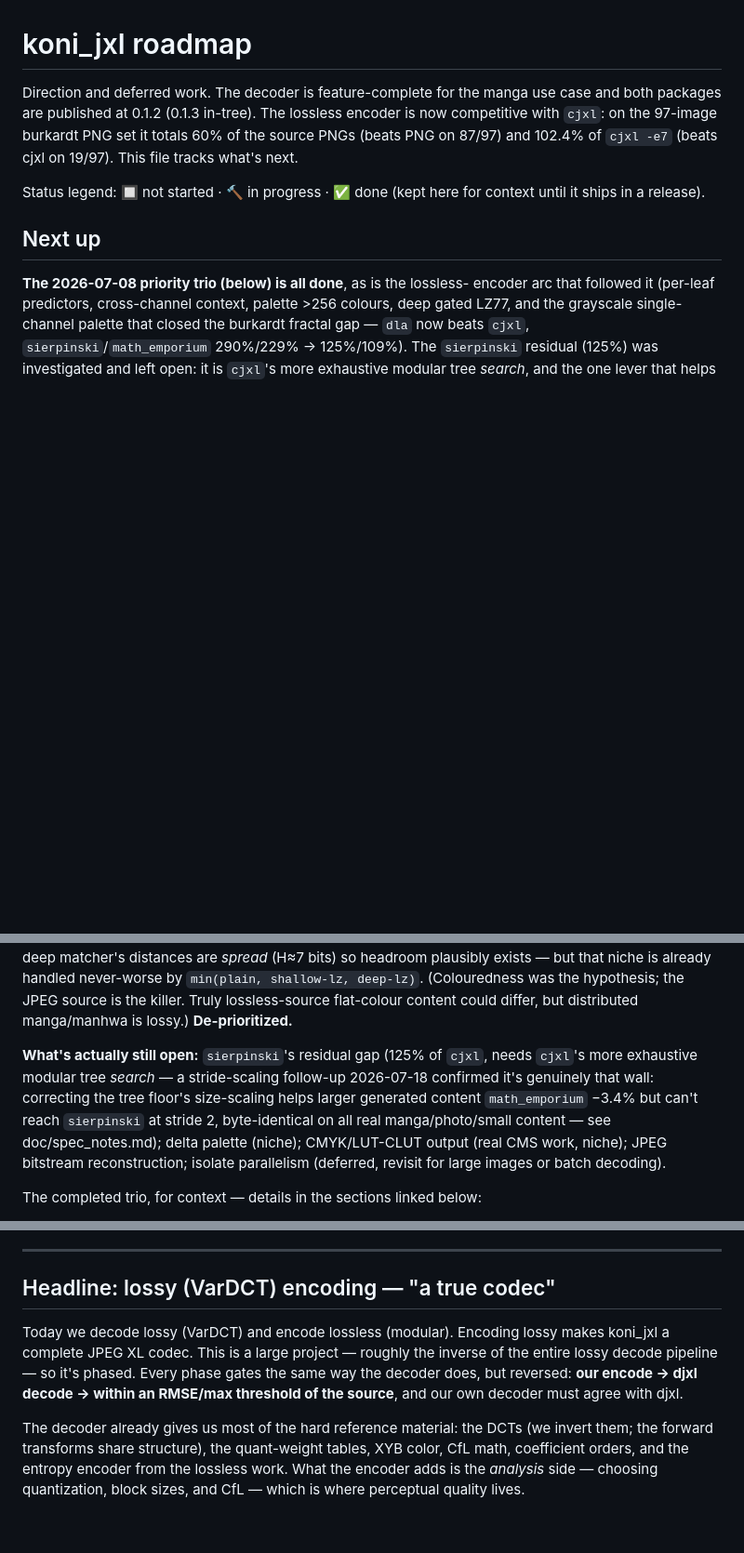
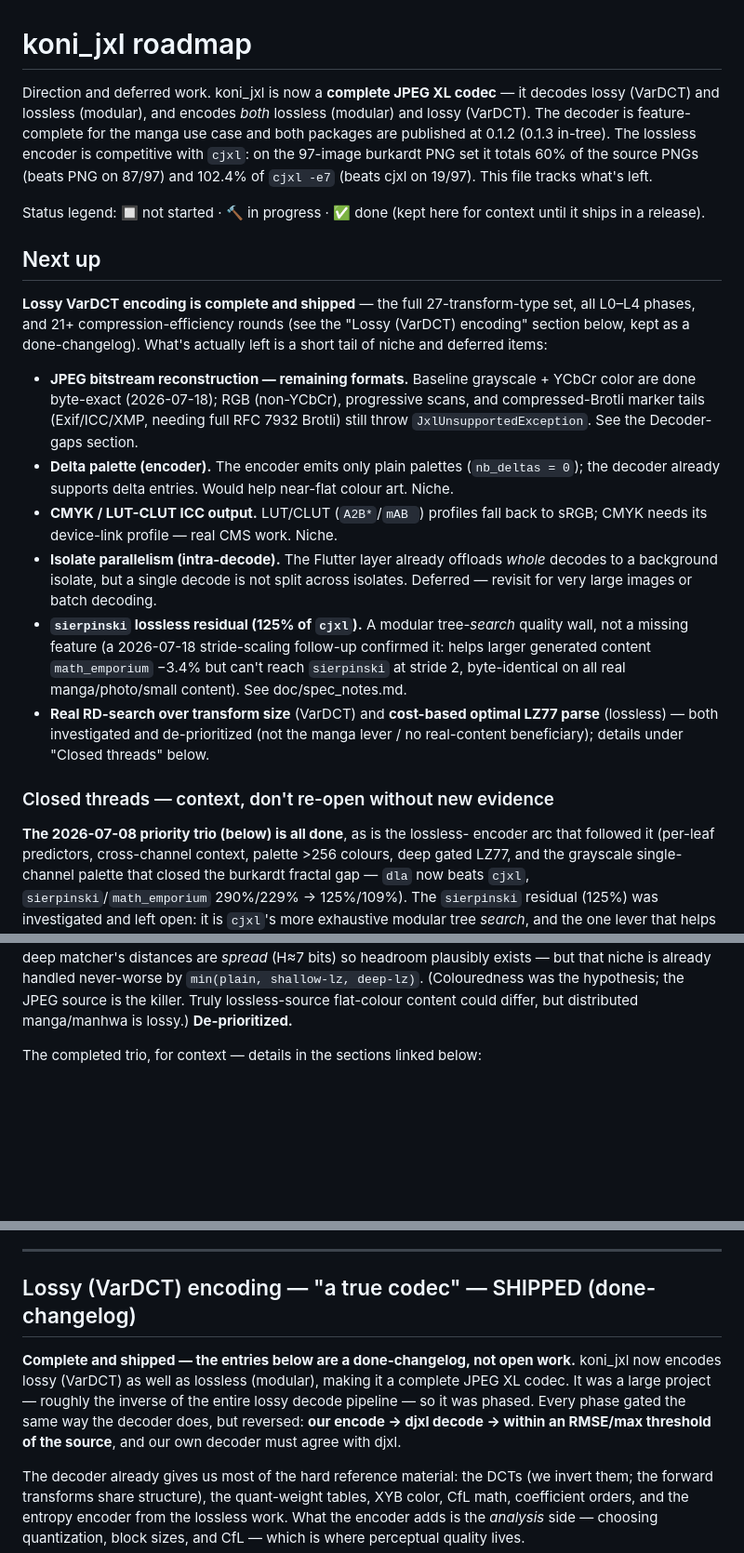
Before and after one commit to zenbaku/koni_jxl, a Markdown page: ROADMAP.md, 3 parts joined by grey strips. Shown at 93% size. Drawn GitHub-style; blank space fills up the shorter version.

Commit message:
docs: mark lossy VarDCT encoding shipped, demote genuinely-open items in ROADMAP
The "Headline: lossy (VarDCT) encoding" section read as the marquee
in-progress project, but every phase (L0-L4 + per-region CfL + multi-LfGroup +
21 compression-efficiency rounds + all 27 transform types) is shipped and
verified in code (JxlEncoder.encodeLossy, encodeLossyVardctL0; defaults
enableVariableTransforms/enableRdoq on). Reframe accordingly:

- Intro: koni_jxl is a complete JPEG XL codec (decodes lossy+lossless,
  encodes both). Tracks "what's left" not "what's next".
- Next up: lead with a clean list of the genuinely-open tail (JPEG
  reconstruction's remaining formats, delta palette, CMYK/LUT-CLUT, isolate
  parallelism, sierpinski, de-prioritized RD/LZ77 searches), each grounded
  in a code check. Removed the old dense "still open" paragraph.
- New "Closed threads" subheading groups the don't-re-open context.
- Lossy section header -> "SHIPPED (done-changelog)", intro to past tense.

All dated done-changelog entries left intact.

Co-Authored-By: Claude Opus 4.8 (1M context) <noreply@anthropic.com>

```diff
--- a/ROADMAP.md
+++ b/ROADMAP.md
@@ -1,15 +1,47 @@
 # koni_jxl roadmap
 
-Direction and deferred work. The decoder is feature-complete for the manga
+Direction and deferred work. koni_jxl is now a **complete JPEG XL codec** —
+it decodes lossy (VarDCT) and lossless (modular), and encodes *both* lossless
+(modular) and lossy (VarDCT). The decoder is feature-complete for the manga
 use case and both packages are published at 0.1.2 (0.1.3 in-tree). The
-lossless encoder is now competitive with `cjxl`: on the 97-image burkardt PNG
-set it totals 60% of the source PNGs (beats PNG on 87/97) and 102.4% of
-`cjxl -e7` (beats cjxl on 19/97). This file tracks what's next.
+lossless encoder is competitive with `cjxl`: on the 97-image burkardt PNG set
+it totals 60% of the source PNGs (beats PNG on 87/97) and 102.4% of
+`cjxl -e7` (beats cjxl on 19/97). This file tracks what's left.
 
 Status legend: 🔲 not started · 🔨 in progress · ✅ done (kept here for
 context until it ships in a release).
 
 ## Next up
+
+**Lossy VarDCT encoding is complete and shipped** — the full 27-transform-type
+set, all L0–L4 phases, and 21+ compression-efficiency rounds (see the "Lossy
+(VarDCT) encoding" section below, kept as a done-changelog). What's actually
+left is a short tail of niche and deferred items:
+
+- **JPEG bitstream reconstruction — remaining formats.** Baseline grayscale +
+  YCbCr color are done byte-exact (2026-07-18); RGB (non-YCbCr), progressive
+  scans, and compressed-Brotli marker tails (Exif/ICC/XMP, needing full
+  RFC 7932 Brotli) still throw `JxlUnsupportedException`. See the Decoder-gaps
+  section.
+- **Delta palette (encoder).** The encoder emits only plain palettes
+  (`nb_deltas = 0`); the decoder already supports delta entries. Would help
+  near-flat colour art. Niche.
+- **CMYK / LUT-CLUT ICC output.** LUT/CLUT (`A2B*`/`mAB `) profiles fall back
+  to sRGB; CMYK needs its device-link profile — real CMS work. Niche.
+- **Isolate parallelism (intra-decode).** The Flutter layer already offloads
+  *whole* decodes to a background isolate, but a single decode is not split
+  across isolates. Deferred — revisit for very large images or batch decoding.
+- **`sierpinski` lossless residual (125% of `cjxl`).** A modular tree-*search*
+  quality wall, not a missing feature (a 2026-07-18 stride-scaling follow-up
+  confirmed it: helps larger generated content `math_emporium` −3.4% but can't
+  reach `sierpinski` at stride 2, byte-identical on all real
+  manga/photo/small content). See doc/spec_notes.md.
+- **Real RD-search over transform size** (VarDCT) and **cost-based optimal
+  LZ77 parse** (lossless) — both investigated and de-prioritized (not the
+  manga lever / no real-content beneficiary); details under "Closed threads"
+  below.
+
+### Closed threads — context, don't re-open without new evidence
 
 **The 2026-07-08 priority trio (below) is all done**, as is the lossless-
 encoder arc that followed it (per-leaf predictors, cross-channel context,
@@ -59,16 +91,6 @@ that niche is already handled never-worse by `min(plain, shallow-lz, deep-lz)`.
 (Colouredness was the hypothesis; the JPEG source is the killer. Truly
 lossless-source flat-colour content could differ, but distributed manga/manhwa
 is lossy.) **De-prioritized.**
-
-**What's actually still open:** `sierpinski`'s
-residual gap (125% of `cjxl`, needs `cjxl`'s more exhaustive modular tree
-*search* — a stride-scaling follow-up 2026-07-18 confirmed it's genuinely that
-wall: correcting the tree floor's size-scaling helps larger generated content
-`math_emporium` −3.4% but can't reach `sierpinski` at stride 2, byte-identical on
-all real manga/photo/small content — see doc/spec_notes.md); delta palette
-(niche); CMYK/LUT-CLUT output (real CMS work, niche); JPEG bitstream
-reconstruction; isolate parallelism (deferred, revisit for large images or
-batch decoding).
 
 The completed trio, for context — details in the sections linked below:
 
@@ -131,14 +153,15 @@ worth its ~40% encode-time cost). Don't conflate the two again.
 
 ---
 
-## Headline: lossy (VarDCT) encoding — "a true codec"
+## Lossy (VarDCT) encoding — "a true codec" — SHIPPED (done-changelog)
 
-Today we decode lossy (VarDCT) and encode lossless (modular). Encoding
-lossy makes koni_jxl a complete JPEG XL codec. This is a large project —
-roughly the inverse of the entire lossy decode pipeline — so it's phased.
-Every phase gates the same way the decoder does, but reversed: **our
-encode → djxl decode → within an RMSE/max threshold of the source**, and
-our own decoder must agree with djxl.
+**Complete and shipped — the entries below are a done-changelog, not open
+work.** koni_jxl now encodes lossy (VarDCT) as well as lossless (modular),
+making it a complete JPEG XL codec. It was a large project — roughly the
+inverse of the entire lossy decode pipeline — so it was phased. Every phase
+gated the same way the decoder does, but reversed: **our encode → djxl decode
+→ within an RMSE/max threshold of the source**, and our own decoder must agree
+with djxl.
 
 The decoder already gives us most of the hard reference material: the DCTs
 (we invert them; the forward transforms share structure), the quant-weight
```
